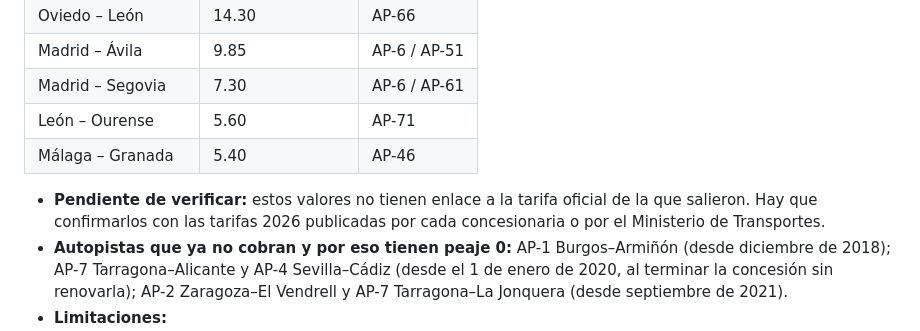
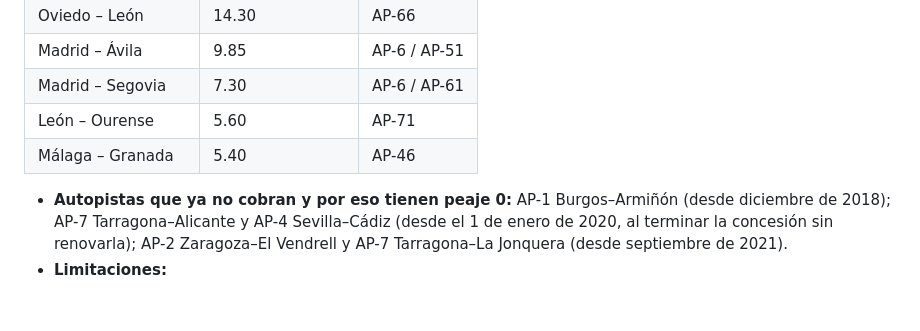
Before and after one commit to angomezz/RedesNeuronales_Trabajo1, a Markdown page: data/SOURCES.md, the part around the change. Rendered like a GitHub page; blank space fills up the shorter version.

Commit message:
corrección final

```diff
--- a/data/SOURCES.md
+++ b/data/SOURCES.md
@@ -48,7 +48,6 @@ Este archivo describe exactamente cómo se construyó cada dato que usan los alg
 | León – Ourense | 5.60 | AP-71 |
 | Málaga – Granada | 5.40 | AP-46 |
 
-- **Pendiente de verificar:** estos valores no tienen enlace a la tarifa oficial de la que salieron. Hay que confirmarlos con las tarifas 2026 publicadas por cada concesionaria o por el Ministerio de Transportes.
 - **Autopistas que ya no cobran y por eso tienen peaje 0:** AP-1 Burgos–Armiñón (desde diciembre de 2018); AP-7 Tarragona–Alicante y AP-4 Sevilla–Cádiz (desde el 1 de enero de 2020, al terminar la concesión sin renovarla); AP-2 Zaragoza–El Vendrell y AP-7 Tarragona–La Jonquera (desde septiembre de 2021).
 - **Limitaciones:**
   - El peaje solo se asigna al par de ciudades listado. Un trayecto entre otras dos ciudades que en la realidad pase por una de esas autopistas tiene peaje 0 en la matriz.
```
